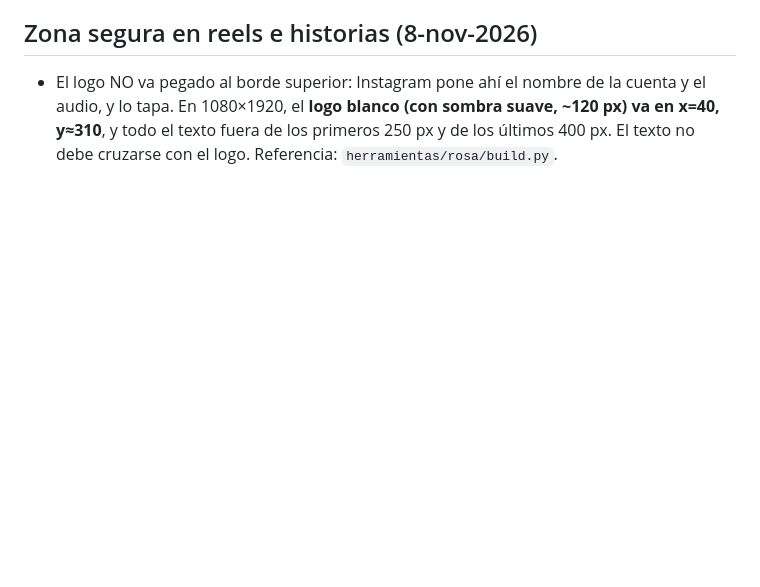
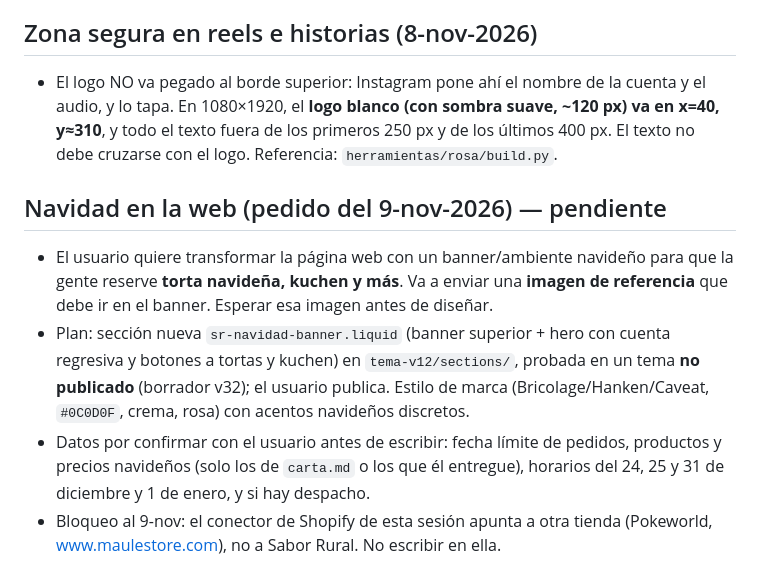
Before and after one commit to luisogonzalez30-coder/saborrural, a Markdown page: CONTEXTO.md, the part around the change. Rendered like a GitHub page; blank space fills up the shorter version.

Commit message:
Pendiente: banner navideño en la web (esperando imagen de referencia)

```diff
--- a/CONTEXTO.md
+++ b/CONTEXTO.md
@@ -128,3 +128,9 @@ Léelo entero antes de trabajar. Es la memoria común entre conversaciones: lo q
 
 ## Zona segura en reels e historias (8-nov-2026)
 - El logo NO va pegado al borde superior: Instagram pone ahí el nombre de la cuenta y el audio, y lo tapa. En 1080×1920, el **logo blanco (con sombra suave, ~120 px) va en x=40, y≈310**, y todo el texto fuera de los primeros 250 px y de los últimos 400 px. El texto no debe cruzarse con el logo. Referencia: `herramientas/rosa/build.py`.
+
+## Navidad en la web (pedido del 9-nov-2026) — pendiente
+- El usuario quiere transformar la página web con un banner/ambiente navideño para que la gente reserve **torta navideña, kuchen y más**. Va a enviar una **imagen de referencia** que debe ir en el banner. Esperar esa imagen antes de diseñar.
+- Plan: sección nueva `sr-navidad-banner.liquid` (banner superior + hero con cuenta regresiva y botones a tortas y kuchen) en `tema-v12/sections/`, probada en un tema **no publicado** (borrador v32); el usuario publica. Estilo de marca (Bricolage/Hanken/Caveat, `#0C0D0F`, crema, rosa) con acentos navideños discretos.
+- Datos por confirmar con el usuario antes de escribir: fecha límite de pedidos, productos y precios navideños (solo los de `carta.md` o los que él entregue), horarios del 24, 25 y 31 de diciembre y 1 de enero, y si hay despacho.
+- Bloqueo al 9-nov: el conector de Shopify de esta sesión apunta a otra tienda (Pokeworld, www.maulestore.com), no a Sabor Rural. No escribir en ella.
```
